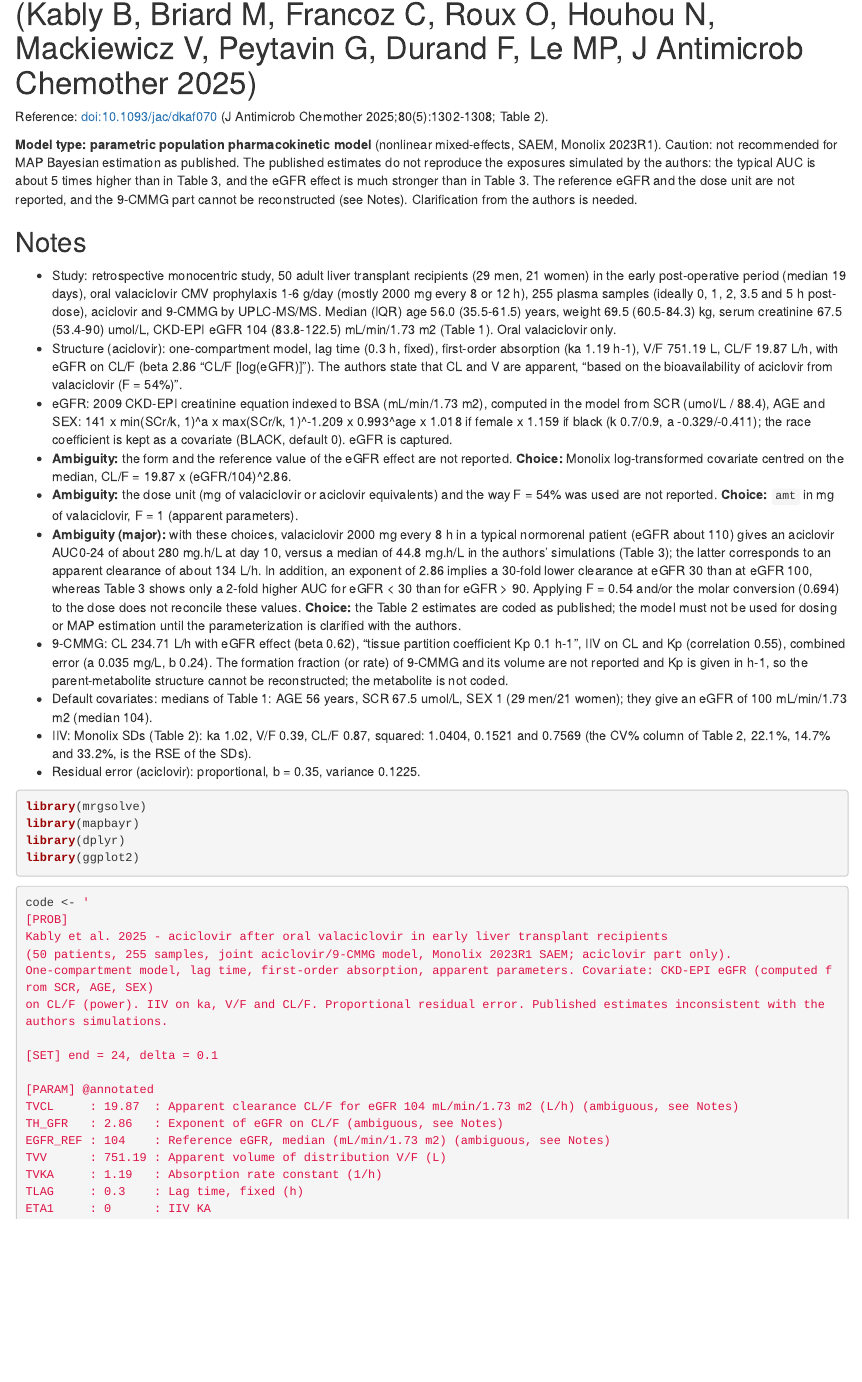
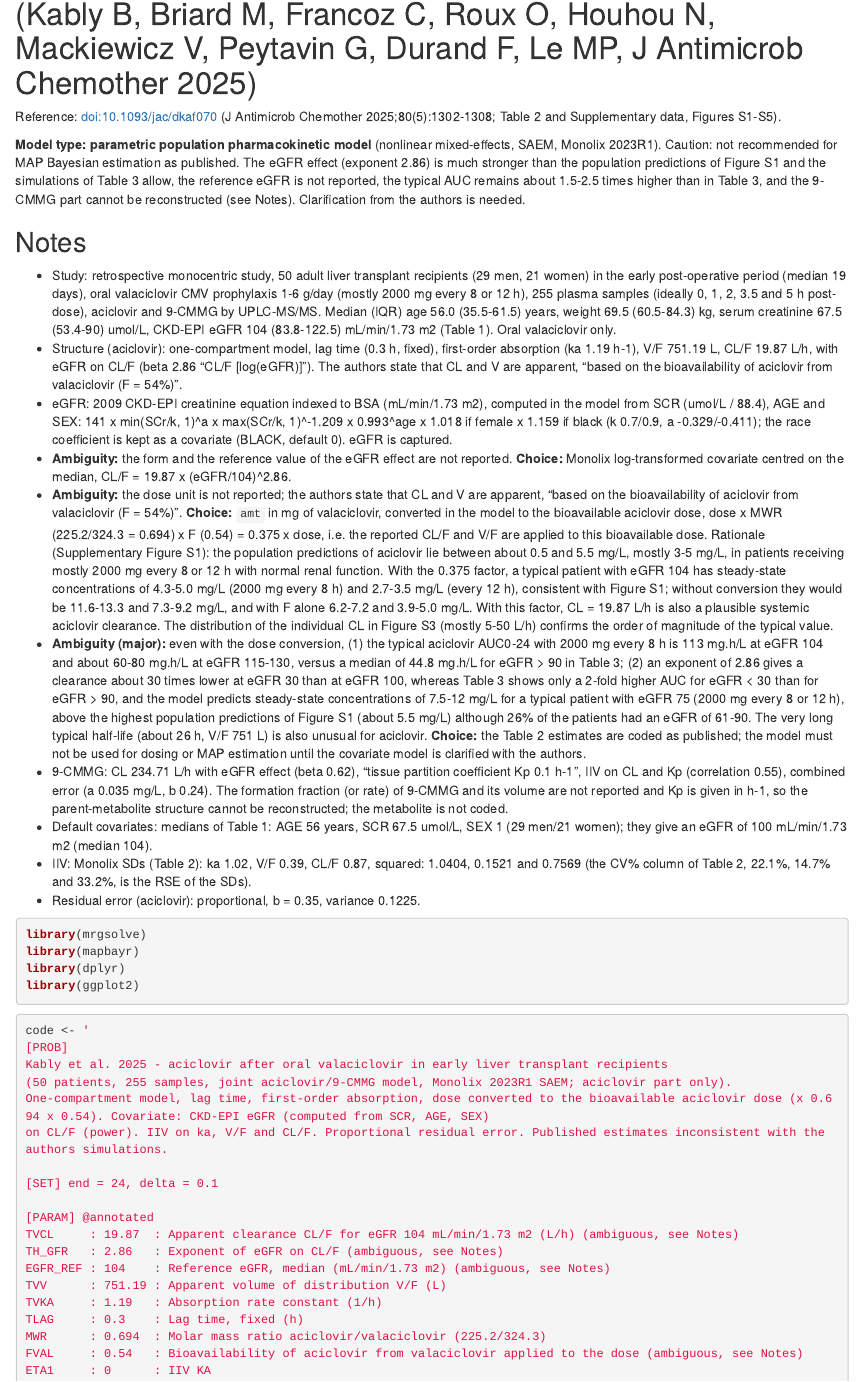
Before and after one commit to SAYADI-hamza/aciclovir, an R Markdown document (adulte/valaciclovir_VO/models/VACV_Kably.Rmd): the page in a window 1100 px wide, from 200 px down. Rendered offline with R 4.5, knitr and Pandoc, with nearby package versions; some code elsewhere in the file could not run offline.

Commit message:
Kably 2025: convert valaciclovir doses to bioavailable aciclovir dose
The population predictions of Supplementary Figure S1 are only
consistent with doses multiplied by 0.694 (molar) and 0.54 (F); the
eGFR effect remains inconsistent with the authors' simulations.

Co-Authored-By: Claude Opus 5.5 <noreply@anthropic.com>
Claude-Session: https://claude.ai/code/session_01XHEJdDiSErgwWAawh5k7Be

```diff
--- a/adulte/valaciclovir_VO/models/VACV_Kably.Rmd
+++ b/adulte/valaciclovir_VO/models/VACV_Kably.Rmd
@@ -5,9 +5,9 @@
 
 # Population pharmacokinetics of aciclovir and its major metabolite 9-carboxymethoxymethylguanine and safety profile of valaciclovir in early liver transplant recipients (Kably B, Briard M, Francoz C, Roux O, Houhou N, Mackiewicz V, Peytavin G, Durand F, Le MP, J Antimicrob Chemother 2025)
 
-Reference: doi:10.1093/jac/dkaf070 (J Antimicrob Chemother 2025;80(5):1302-1308; Table 2).
+Reference: doi:10.1093/jac/dkaf070 (J Antimicrob Chemother 2025;80(5):1302-1308; Table 2 and Supplementary data, Figures S1-S5).
 
-**Model type: parametric population pharmacokinetic model** (nonlinear mixed-effects, SAEM, Monolix 2023R1). Caution: not recommended for MAP Bayesian estimation as published. The published estimates do not reproduce the exposures simulated by the authors: the typical AUC is about 5 times higher than in Table 3, and the eGFR effect is much stronger than in Table 3. The reference eGFR and the dose unit are not reported, and the 9-CMMG part cannot be reconstructed (see Notes). Clarification from the authors is needed.
+**Model type: parametric population pharmacokinetic model** (nonlinear mixed-effects, SAEM, Monolix 2023R1). Caution: not recommended for MAP Bayesian estimation as published. The eGFR effect (exponent 2.86) is much stronger than the population predictions of Figure S1 and the simulations of Table 3 allow, the reference eGFR is not reported, the typical AUC remains about 1.5-2.5 times higher than in Table 3, and the 9-CMMG part cannot be reconstructed (see Notes). Clarification from the authors is needed.
 
 ## Notes
 
@@ -15,8 +15,8 @@
 - Structure (aciclovir): one-compartment model, lag time (0.3 h, fixed), first-order absorption (ka 1.19 h-1), V/F 751.19 L, CL/F 19.87 L/h, with eGFR on CL/F (beta 2.86 "CL/F [log(eGFR)]"). The authors state that CL and V are apparent, "based on the bioavailability of aciclovir from valaciclovir (F = 54%)".
 - eGFR: 2009 CKD-EPI creatinine equation indexed to BSA (mL/min/1.73 m2), computed in the model from SCR (umol/L / 88.4), AGE and SEX: 141 x min(SCr/k, 1)^a x max(SCr/k, 1)^-1.209 x 0.993^age x 1.018 if female x 1.159 if black (k 0.7/0.9, a -0.329/-0.411); the race coefficient is kept as a covariate (BLACK, default 0). eGFR is captured.
 - **Ambiguity:** the form and the reference value of the eGFR effect are not reported. **Choice:** Monolix log-transformed covariate centred on the median, CL/F = 19.87 x (eGFR/104)^2.86.
-- **Ambiguity:** the dose unit (mg of valaciclovir or aciclovir equivalents) and the way F = 54% was used are not reported. **Choice:** `amt` in mg of valaciclovir, F = 1 (apparent parameters).
-- **Ambiguity (major):** with these choices, valaciclovir 2000 mg every 8 h in a typical normorenal patient (eGFR about 110) gives an aciclovir AUC0-24 of about 280 mg.h/L at day 10, versus a median of 44.8 mg.h/L in the authors' simulations (Table 3); the latter corresponds to an apparent clearance of about 134 L/h. In addition, an exponent of 2.86 implies a 30-fold lower clearance at eGFR 30 than at eGFR 100, whereas Table 3 shows only a 2-fold higher AUC for eGFR < 30 than for eGFR > 90. Applying F = 0.54 and/or the molar conversion (0.694) to the dose does not reconcile these values. **Choice:** the Table 2 estimates are coded as published; the model must not be used for dosing or MAP estimation until the parameterization is clarified with the authors.
+- **Ambiguity:** the dose unit is not reported; the authors state that CL and V are apparent, "based on the bioavailability of aciclovir from valaciclovir (F = 54%)". **Choice:** `amt` in mg of valaciclovir, converted in the model to the bioavailable aciclovir dose, dose x MWR (225.2/324.3 = 0.694) x F (0.54) = 0.375 x dose, i.e. the reported CL/F and V/F are applied to this bioavailable dose. Rationale (Supplementary Figure S1): the population predictions of aciclovir lie between about 0.5 and 5.5 mg/L, mostly 3-5 mg/L, in patients receiving mostly 2000 mg every 8 or 12 h with normal renal function. With the 0.375 factor, a typical patient with eGFR 104 has steady-state concentrations of 4.3-5.0 mg/L (2000 mg every 8 h) and 2.7-3.5 mg/L (every 12 h), consistent with Figure S1; without conversion they would be 11.6-13.3 and 7.3-9.2 mg/L, and with F alone 6.2-7.2 and 3.9-5.0 mg/L. With this factor, CL = 19.87 L/h is also a plausible systemic aciclovir clearance. The distribution of the individual CL in Figure S3 (mostly 5-50 L/h) confirms the order of magnitude of the typical value.
+- **Ambiguity (major):** even with the dose conversion, (1) the typical aciclovir AUC0-24 with 2000 mg every 8 h is 113 mg.h/L at eGFR 104 and about 60-80 mg.h/L at eGFR 115-130, versus a median of 44.8 mg.h/L for eGFR > 90 in Table 3; (2) an exponent of 2.86 gives a clearance about 30 times lower at eGFR 30 than at eGFR 100, whereas Table 3 shows only a 2-fold higher AUC for eGFR < 30 than for eGFR > 90, and the model predicts steady-state concentrations of 7.5-12 mg/L for a typical patient with eGFR 75 (2000 mg every 8 or 12 h), above the highest population predictions of Figure S1 (about 5.5 mg/L) although 26% of the patients had an eGFR of 61-90. The very long typical half-life (about 26 h, V/F 751 L) is also unusual for aciclovir. **Choice:** the Table 2 estimates are coded as published; the model must not be used for dosing or MAP estimation until the covariate model is clarified with the authors.
 - 9-CMMG: CL 234.71 L/h with eGFR effect (beta 0.62), "tissue partition coefficient Kp 0.1 h-1", IIV on CL and Kp (correlation 0.55), combined error (a 0.035 mg/L, b 0.24). The formation fraction (or rate) of 9-CMMG and its volume are not reported and Kp is given in h-1, so the parent-metabolite structure cannot be reconstructed; the metabolite is not coded.
 - Default covariates: medians of Table 1: AGE 56 years, SCR 67.5 umol/L, SEX 1 (29 men/21 women); they give an eGFR of 100 mL/min/1.73 m2 (median 104).
 - IIV: Monolix SDs (Table 2): ka 1.02, V/F 0.39, CL/F 0.87, squared: 1.0404, 0.1521 and 0.7569 (the CV% column of Table 2, 22.1%, 14.7% and 33.2%, is the RSE of the SDs).
@@ -34,7 +34,7 @@
 [PROB]
 Kably et al. 2025 - aciclovir after oral valaciclovir in early liver transplant recipients
 (50 patients, 255 samples, joint aciclovir/9-CMMG model, Monolix 2023R1 SAEM; aciclovir part only).
-One-compartment model, lag time, first-order absorption, apparent parameters. Covariate: CKD-EPI eGFR (computed from SCR, AGE, SEX)
+One-compartment model, lag time, first-order absorption, dose converted to the bioavailable aciclovir dose (x 0.694 x 0.54). Covariate: CKD-EPI eGFR (computed from SCR, AGE, SEX)
 on CL/F (power). IIV on ka, V/F and CL/F. Proportional residual error. Published estimates inconsistent with the authors simulations.
 
 [SET] end = 24, delta = 0.1
@@ -46,6 +46,8 @@
 TVV      : 751.19 : Apparent volume of distribution V/F (L)
 TVKA     : 1.19   : Absorption rate constant (1/h)
 TLAG     : 0.3    : Lag time, fixed (h)
+MWR      : 0.694  : Molar mass ratio aciclovir/valaciclovir (225.2/324.3)
+FVAL     : 0.54   : Bioavailability of aciclovir from valaciclovir applied to the dose (ambiguous, see Notes)
 ETA1     : 0      : IIV KA
 ETA2     : 0      : IIV V/F
 ETA3     : 0      : IIV CL/F
```
Also changed, not shown: adulte/valaciclovir_VO/models/VACV_Kably.Rmd (1 more changed lines).
